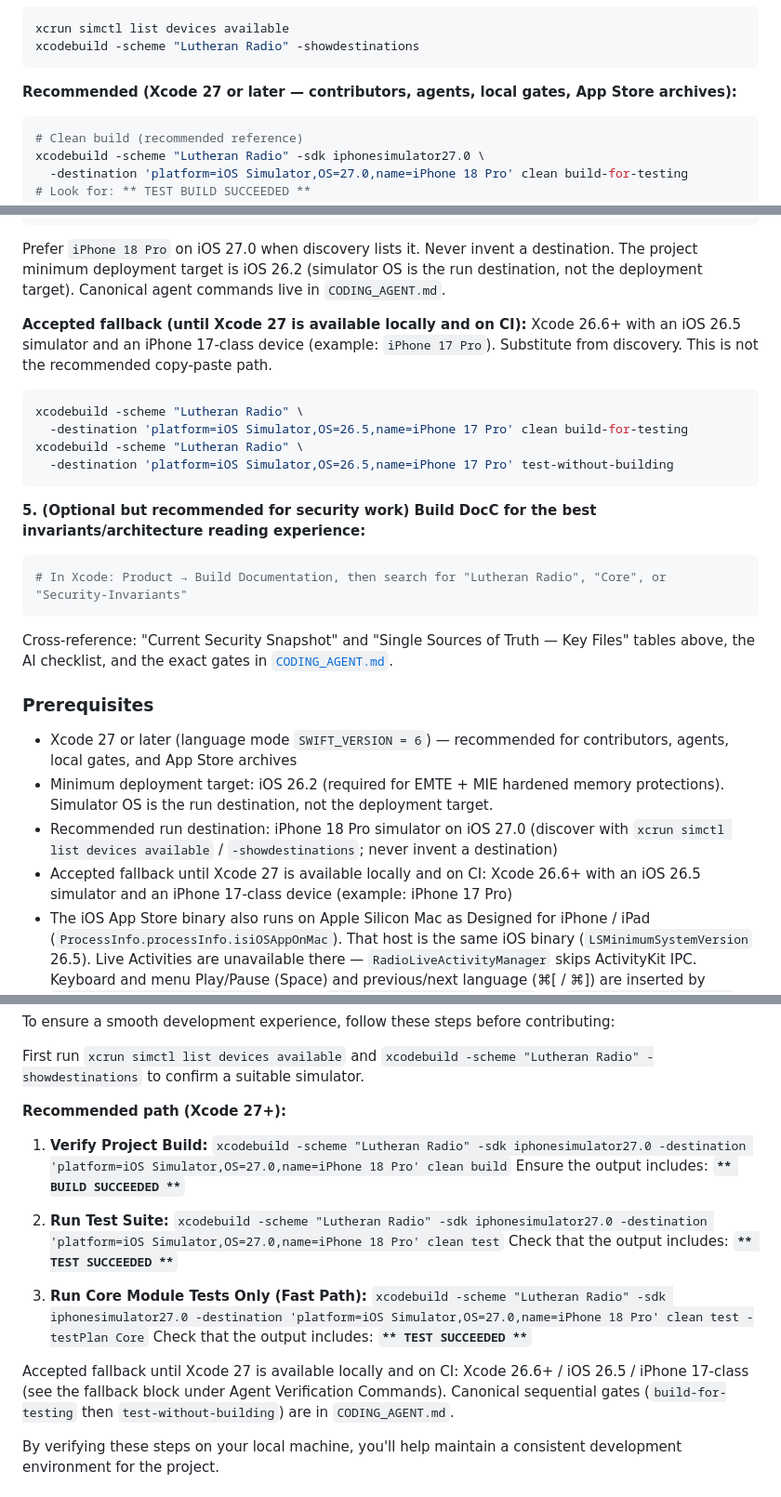
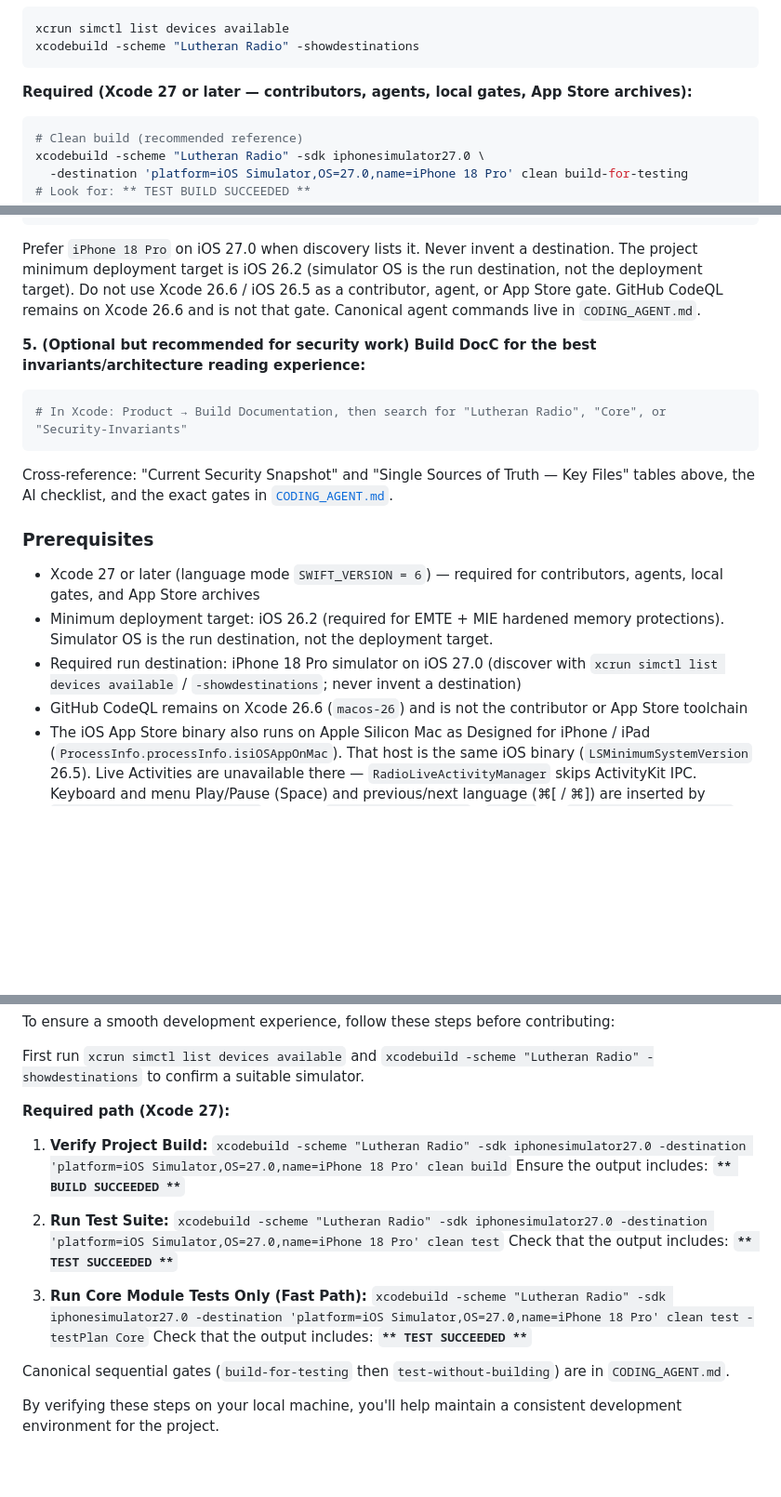
Before and after one commit to jarilammi/lutheran.radio, a Markdown page: README.md, 3 parts joined by grey strips. Shown at 93% size. GitHub-like rendering; blank space fills up the shorter version.

````diff
--- a/README.md
+++ b/README.md
@@ -182,7 +182,7 @@ xcrun simctl list devices available
 xcodebuild -scheme "Lutheran Radio" -showdestinations
 ```
 
-**Recommended (Xcode 27 or later — contributors, agents, local gates, App Store archives):**
+**Required (Xcode 27 or later — contributors, agents, local gates, App Store archives):**
 ```bash
 # Clean build (recommended reference)
 xcodebuild -scheme "Lutheran Radio" -sdk iphonesimulator27.0 \
@@ -210,15 +210,7 @@ xcodebuild -scheme "Lutheran Radio" -sdk iphonesimulator27.0 \
 # Look for: ** TEST EXECUTE SUCCEEDED **
 ```
 
-Prefer `iPhone 18 Pro` on iOS 27.0 when discovery lists it. Never invent a destination. The project minimum deployment target is iOS 26.2 (simulator OS is the run destination, not the deployment target). Canonical agent commands live in `CODING_AGENT.md`.
-
-**Accepted fallback (until Xcode 27 is available locally and on CI):** Xcode 26.6+ with an iOS 26.5 simulator and an iPhone 17-class device (example: `iPhone 17 Pro`). Substitute from discovery. This is not the recommended copy-paste path.
-```bash
-xcodebuild -scheme "Lutheran Radio" \
-  -destination 'platform=iOS Simulator,OS=26.5,name=iPhone 17 Pro' clean build-for-testing
-xcodebuild -scheme "Lutheran Radio" \
-  -destination 'platform=iOS Simulator,OS=26.5,name=iPhone 17 Pro' test-without-building
-```
+Prefer `iPhone 18 Pro` on iOS 27.0 when discovery lists it. Never invent a destination. The project minimum deployment target is iOS 26.2 (simulator OS is the run destination, not the deployment target). Do not use Xcode 26.6 / iOS 26.5 as a contributor, agent, or App Store gate. GitHub CodeQL remains on Xcode 26.6 and is not that gate. Canonical agent commands live in `CODING_AGENT.md`.
 
 **5. (Optional but recommended for security work) Build DocC for the best invariants/architecture reading experience:**
 
@@ -229,10 +221,10 @@ xcodebuild -scheme "Lutheran Radio" \
 Cross-reference: "Current Security Snapshot" and "Single Sources of Truth — Key Files" tables above, the AI checklist, and the exact gates in [`CODING_AGENT.md`](CODING_AGENT.md).
 
 ### Prerequisites
- - Xcode 27 or later (language mode `SWIFT_VERSION = 6`) — recommended for contributors, agents, local gates, and App Store archives
+ - Xcode 27 or later (language mode `SWIFT_VERSION = 6`) — required for contributors, agents, local gates, and App Store archives
  - Minimum deployment target: iOS 26.2 (required for EMTE + MIE hardened memory protections). Simulator OS is the run destination, not the deployment target.
- - Recommended run destination: iPhone 18 Pro simulator on iOS 27.0 (discover with `xcrun simctl list devices available` / `-showdestinations`; never invent a destination)
- - Accepted fallback until Xcode 27 is available locally and on CI: Xcode 26.6+ with an iOS 26.5 simulator and an iPhone 17-class device (example: iPhone 17 Pro)
+ - Required run destination: iPhone 18 Pro simulator on iOS 27.0 (discover with `xcrun simctl list devices available` / `-showdestinations`; never invent a destination)
+ - GitHub CodeQL remains on Xcode 26.6 (`macos-26`) and is not the contributor or App Store toolchain
  - The iOS App Store binary also runs on Apple Silicon Mac as Designed for iPhone / iPad (`ProcessInfo.processInfo.isiOSAppOnMac`). That host is the same iOS binary (`LSMinimumSystemVersion` 26.5). Live Activities are unavailable there — ``RadioLiveActivityManager`` skips ActivityKit IPC. Keyboard and menu Play/Pause (Space) and previous/next language (⌘[ / ⌘]) are inserted by ``AppDelegate/buildMenu(with:)`` and call ``userRequestedPlay()`` / ``stop()`` via ``handleTogglePlayback()`` and ``handleLanguageSelection(at:)`` via ``handleAdjacentLanguageSelection(offset:)``. Hardware MIE/EMTE remains an iPhone 17-class claim; do not describe equivalent memory tagging on Mac.
 
 ### Swift Build Settings
@@ -257,7 +249,7 @@ To ensure a smooth development experience, follow these steps before contributin
 
 First run `xcrun simctl list devices available` and `xcodebuild -scheme "Lutheran Radio" -showdestinations` to confirm a suitable simulator.
 
-**Recommended path (Xcode 27+):**
+**Required path (Xcode 27):**
 1. **Verify Project Build:** ```xcodebuild -scheme "Lutheran Radio" -sdk iphonesimulator27.0 -destination 'platform=iOS Simulator,OS=27.0,name=iPhone 18 Pro' clean build```
    Ensure the output includes: **```** BUILD SUCCEEDED **```**
 
@@ -267,7 +259,7 @@ First run `xcrun simctl list devices available` and `xcodebuild -scheme "Luthera
 3. **Run Core Module Tests Only (Fast Path):** ```xcodebuild -scheme "Lutheran Radio" -sdk iphonesimulator27.0 -destination 'platform=iOS Simulator,OS=27.0,name=iPhone 18 Pro' clean test -testPlan Core```
    Check that the output includes: **```** TEST SUCCEEDED **```**
 
-Accepted fallback until Xcode 27 is available locally and on CI: Xcode 26.6+ / iOS 26.5 / iPhone 17-class (see the fallback block under Agent Verification Commands). Canonical sequential gates (`build-for-testing` then `test-without-building`) are in `CODING_AGENT.md`.
+Canonical sequential gates (`build-for-testing` then `test-without-building`) are in `CODING_AGENT.md`.
 
 By verifying these steps on your local machine, you'll help maintain a consistent development environment for the project.
 
````
Also changed, not shown: other parts of README.md (+2 -2 lines), CODING_AGENT.md (+9 -9 lines), GROK_TOOLS.md (+1 -1 lines).
